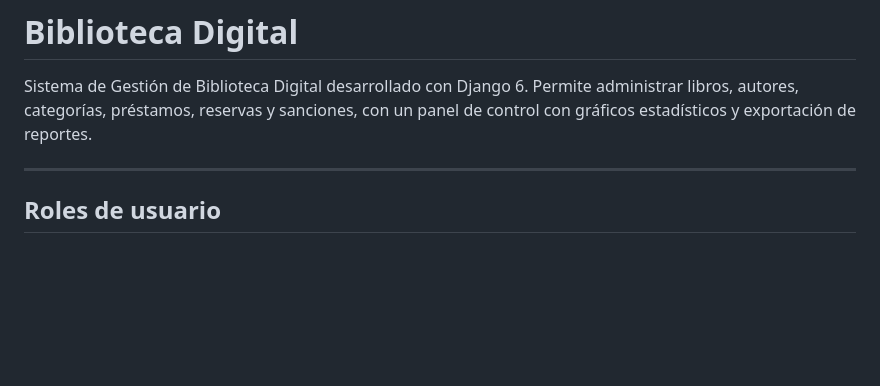
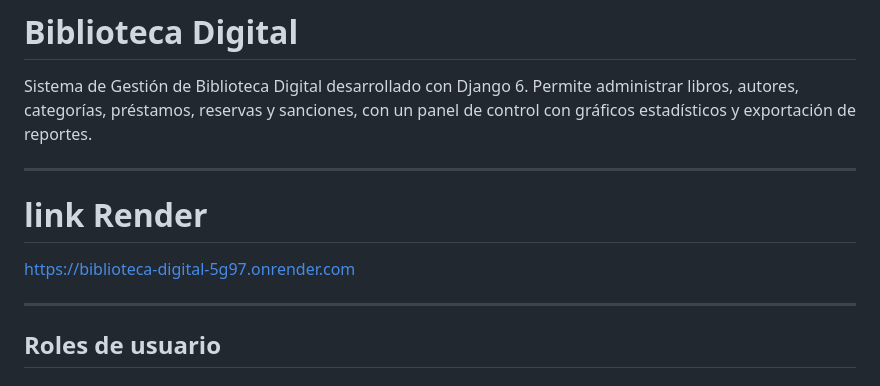
Before and after one commit to vanessabastidas03/biblioteca-digital, a Markdown page: README.md, the part around the change. GitHub-like rendering; blank space fills up the shorter version.

Commit message:
Add Render link to README
Added link to the deployed application on Render.

```diff
--- a/README.md
+++ b/README.md
@@ -1,6 +1,11 @@
 # Biblioteca Digital
 
 Sistema de Gestión de Biblioteca Digital desarrollado con Django 6. Permite administrar libros, autores, categorías, préstamos, reservas y sanciones, con un panel de control con gráficos estadísticos y exportación de reportes.
+
+---
+
+# link Render
+https://biblioteca-digital-5g97.onrender.com
 
 ---
 
```
